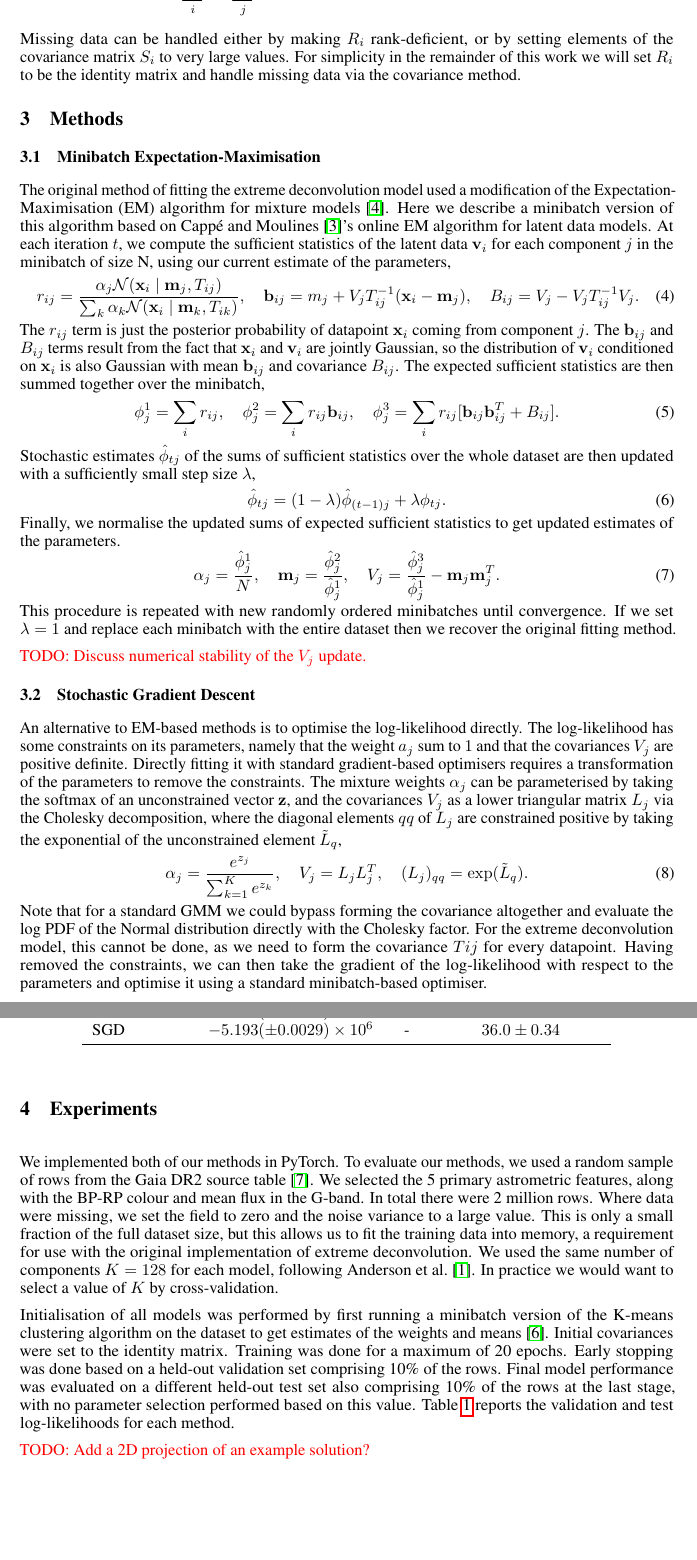
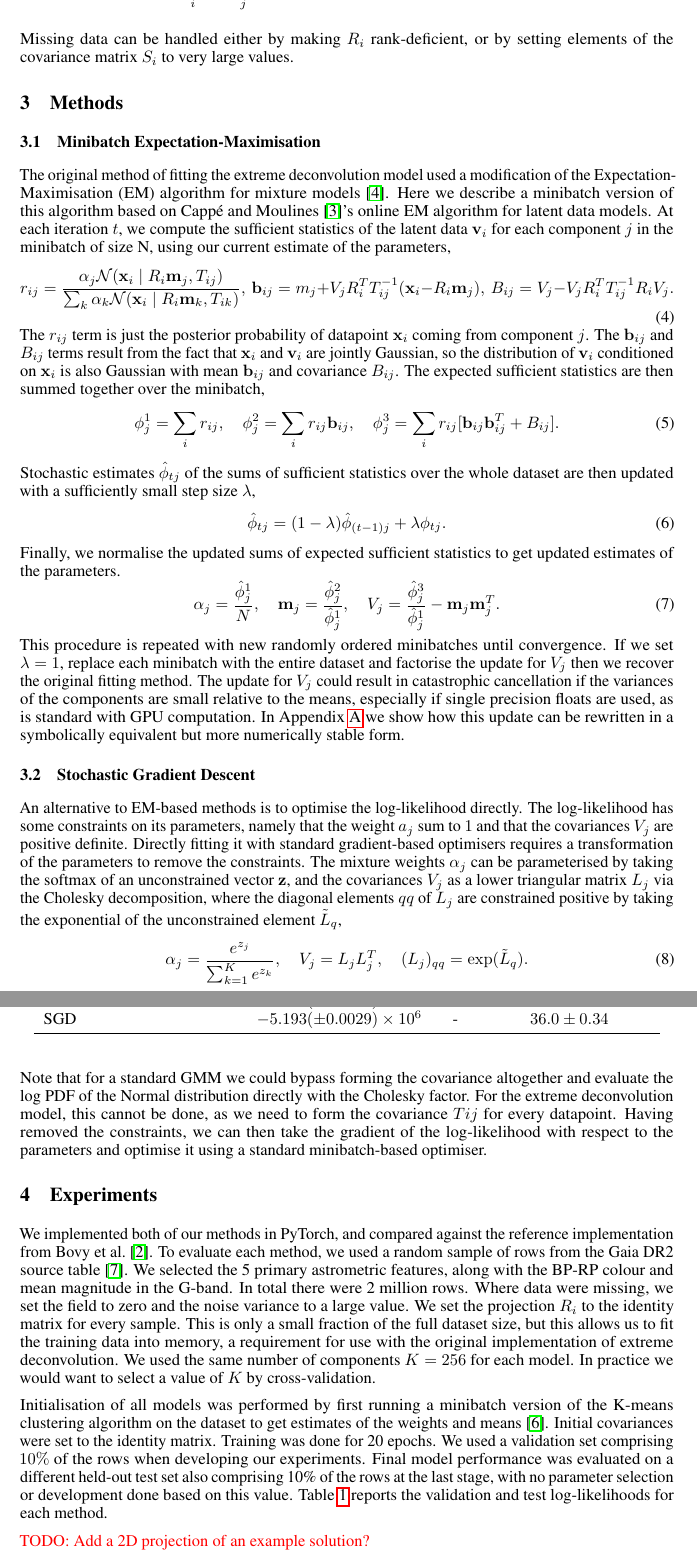
Before and after one commit to bayesiains/density-deconvolution, a LaTeX paper (ml4ps_paper/paper.tex): two parts of pages 2 and 3 of 4, joined at a grey line, cut so that both start at the same text, the shorter picture padded with empty space. Compiled offline with pdfLaTeX.

Commit message:
Add R to EM equations.

```diff
--- a/ml4ps_paper/paper.tex
+++ b/ml4ps_paper/paper.tex
@@ -108,7 +108,6 @@ and the total log-likehood of the dataset is
 \end{equation}
 
 Missing data can be handled either by making $R_i$ rank-deficient, or by setting elements of the covariance matrix $S_i$ to very large values.
-For simplicity in the remainder of this work we will set $R_i$ to be the identity matrix and handle missing data via the covariance method.
 
 \section{Methods}
 
@@ -118,9 +117,9 @@ The original method of fitting the extreme deconvolution model used a modificati
 Here we describe a minibatch version of this algorithm based on~\citet{cappeOnlineExpectationMaximization2009}'s online EM algorithm for latent data models.
 At each iteration $t$, we compute the sufficient statistics of the latent data $\bv_i$ for each component $j$ in the minibatch of size N, using our current estimate of the parameters,
 \begin{equation}
-r_{ij} = \frac{\alpha_j \mathcal{N}(\bx_i \mid \bm_j, T_{ij})}{\sum_k \alpha_k \mathcal{N}(\bx_i \mid \bm_k, T_{ik})}, \quad
-\bb_{ij} = m_j + V_jT_{ij}^{-1}(\bx_i - \bm_j), \quad
-B_{ij} = V_j - V_j T_{ij}^{-1}V_j.
+r_{ij} = \frac{\alpha_j \mathcal{N}(\bx_i \mid R_i\bm_j, T_{ij})}{\sum_k \alpha_k \mathcal{N}(\bx_i \mid R_i\bm_k, T_{ik})}, \
+\bb_{ij} = m_j + V_j R_i^T T_{ij}^{-1}(\bx_i - R_i \bm_j), \
+B_{ij} = V_j - V_j R_i^T T_{ij}^{-1}R_iV_j.
 \end{equation}
 The $r_{ij}$ term is just the posterior probability of datapoint $\bx_i$ coming from component $j$.
 The $\bb_{ij}$ and $B_{ij}$ terms result from the fact that $\bx_i$ and $\bv_i$ are jointly Gaussian, so the distribution of $\bv_i$ conditioned on $\bx_i$ is also Gaussian with mean $\bb_{ij}$ and covariance $B_{ij}$.
@@ -141,9 +140,10 @@ Finally, we normalise the updated sums of expected sufficient statistics to get
 V_j = \frac{\hat{\phi}_j^3}{\hat{\phi}_j^1} - \bm_j \bm_j^T.
 \end{equation}
 This procedure is repeated with new randomly ordered minibatches until convergence.
-If we set $\lambda=1$ and replace each minibatch with the entire dataset then we recover the original fitting method.
+If we set $\lambda=1$, replace each minibatch with the entire dataset and factorise the update for $V_j$ then we recover the original fitting method.
+The update for $V_j$ could result in catastrophic cancellation if the variances of the components are small relative to the means, especially if single precision floats are used, as is standard with GPU computation.
+In Appendix~\ref{apx:variance-rewrite} we show how this update can be rewritten in a symbolically equivalent but more numerically stable form.
 
-\todo{Discuss numerical stability of the $V_j$ update.}
 
 \subsection{Stochastic Gradient Descent}
 
@@ -162,20 +162,21 @@ Having removed the constraints, we can then take the gradient of the log-likelih
 
 \section{Experiments}
 
-We implemented both of our methods in PyTorch.
-To evaluate our methods, we used a random sample of rows from the Gaia DR2 source table~\cite{brownGaiaDataRelease2018}.
-We selected the 5 primary astrometric features, along with the BP-RP colour and mean flux in the G-band.
+We implemented both of our methods in PyTorch, and compared against the reference implementation from \citet{bovyExtremeDeconvolutionInferring2011}.
+To evaluate each method, we used a random sample of rows from the Gaia DR2 source table~\cite{brownGaiaDataRelease2018}.
+We selected the 5 primary astrometric features, along with the BP-RP colour and mean magnitude in the G-band.
 In total there were 2 million rows.
 Where data were missing, we set the field to zero and the noise variance to a large value.
+We set the projection $R_i$ to the identity matrix for every sample.
 This is only a small fraction of the full dataset size, but this allows us to fit the training data into memory, a requirement for use with the original implementation of extreme deconvolution.
-We used the same number of components $K=128$ for each model, following \citet{andersonImprovingGaiaParallax2018}.
+We used the same number of components $K=256$ for each model.
 In practice we would want to select a value of $K$ by cross-validation.
 
 Initialisation of all models was performed by first running a minibatch version of the K-means clustering algorithm on the dataset to get estimates of the weights and means \cite{sculleyWebscaleKmeansClustering2010}.
 Initial covariances were set to the identity matrix.
-Training was done for a maximum of 20 epochs.
-Early stopping was done based on a held-out validation set comprising 10\% of the rows.
-Final model performance was evaluated on a different held-out test set also comprising 10\% of the rows at the last stage, with no parameter selection performed based on this value.
+Training was done for 20 epochs.
+We used a validation set comprising $10\%$ of the rows when developing our experiments.
+Final model performance was evaluated on a different held-out test set also comprising 10\% of the rows at the last stage, with no parameter selection or development done based on this value.
 Table~\ref{results-table} reports the validation and test log-likelihoods for each method.
 
 \todo{Add a 2D projection of an example solution?}
```
Also changed, not shown: ml4ps_paper/paper.tex (11 more changed lines).
